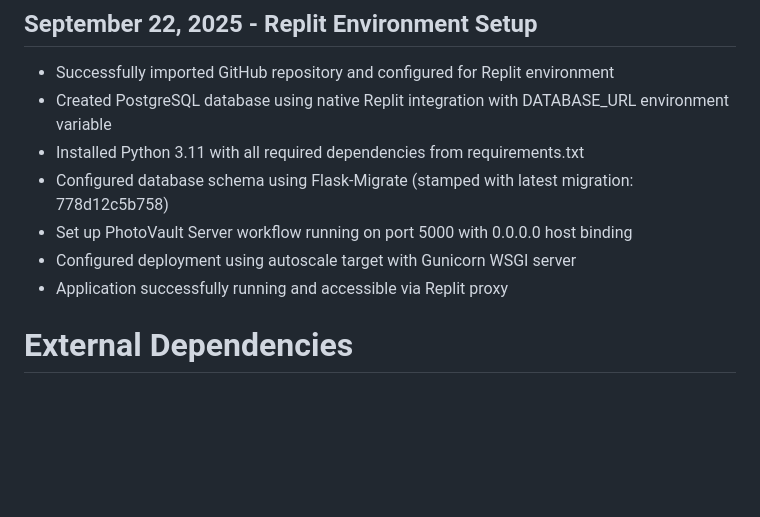
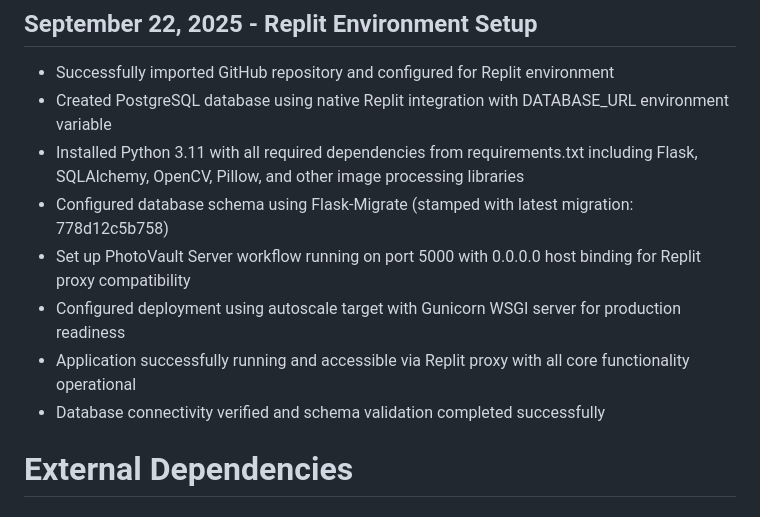
Before and after one commit to hamkasu/photoverone, a Markdown page: replit.md, the part around the change. Drawn GitHub-style; blank space fills up the shorter version.

Commit message:
Adapt project for Replit environment and enhance setup details
Configure project for Replit, install dependencies including image processing libraries, set up the server workflow on port 5000 with 0.0.0.0 host, and confirm database connectivity and deployment readiness.

Replit-Commit-Author: Agent
Replit-Commit-Session-Id: d37ba0fa-3143-4941-9c7a-cd9727b8207e
Replit-Commit-Checkpoint-Type: full_checkpoint
Replit-Commit-Screenshot-Url: https://storage.googleapis.com/screenshot-production-us-central1/05a930a1-15c9-426b-ba5d-30f485339a52/d37ba0fa-3143-4941-9c7a-cd9727b8207e/MFradkl

```diff
--- a/replit.md
+++ b/replit.md
@@ -41,11 +41,12 @@ Preferred communication style: Simple, everyday language.
 ## September 22, 2025 - Replit Environment Setup
 - Successfully imported GitHub repository and configured for Replit environment
 - Created PostgreSQL database using native Replit integration with DATABASE_URL environment variable
-- Installed Python 3.11 with all required dependencies from requirements.txt
+- Installed Python 3.11 with all required dependencies from requirements.txt including Flask, SQLAlchemy, OpenCV, Pillow, and other image processing libraries
 - Configured database schema using Flask-Migrate (stamped with latest migration: 778d12c5b758)
-- Set up PhotoVault Server workflow running on port 5000 with 0.0.0.0 host binding
-- Configured deployment using autoscale target with Gunicorn WSGI server
-- Application successfully running and accessible via Replit proxy
+- Set up PhotoVault Server workflow running on port 5000 with 0.0.0.0 host binding for Replit proxy compatibility
+- Configured deployment using autoscale target with Gunicorn WSGI server for production readiness
+- Application successfully running and accessible via Replit proxy with all core functionality operational
+- Database connectivity verified and schema validation completed successfully
 
 # External Dependencies
 
```
